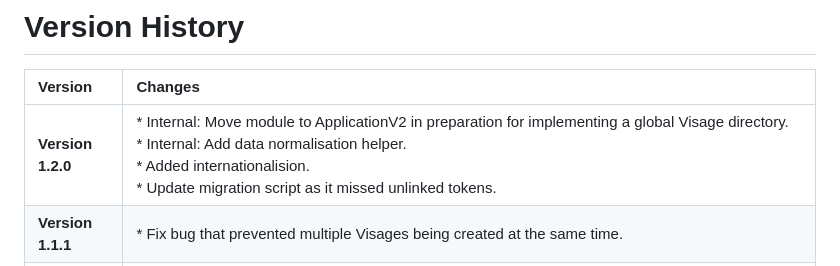
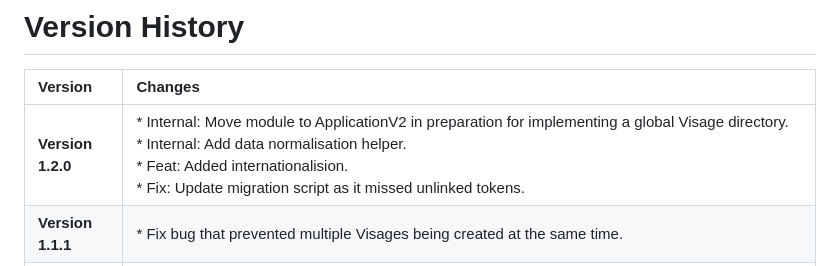
Before and after one commit to Filroden/visage, a Markdown page: VERSION.md, the part around the change. Rendered like a GitHub page.

Commit message:
Update version 1.2.0 changes with new features and fixes

```diff
--- a/VERSION.md
+++ b/VERSION.md
@@ -2,7 +2,7 @@
 
 | Version | Changes |
 | :--- | :--- |
-| **Version 1.2.0** | * Internal: Move module to ApplicationV2 in preparation for implementing a global Visage directory.<br>* Internal: Add data normalisation helper.<br>* Added internationalision.<br> * Update migration script as it missed unlinked tokens.|
+| **Version 1.2.0** | * Internal: Move module to ApplicationV2 in preparation for implementing a global Visage directory.<br>* Internal: Add data normalisation helper.<br>* Feat: Added internationalision.<br>* Fix: Update migration script as it missed unlinked tokens.|
 | **Version 1.1.1** | * Fix bug that prevented multiple Visages being created at the same time. |
 | **Version 1.1.0** | * Visages can now be saved with blank Name or Image Path fields to create "partial" visages, inheriting the token's default name/image as needed.<br>* Upgraded the getForms API to accept an optional tokenId to intelligently resolve these partial visages using either token-specific defaults or (if no ID is provided) the actor's prototype token defaults. |
 | **Version 1.0.8** | * Internal: Rename misleading name-key and UUID-key variables. |
```
